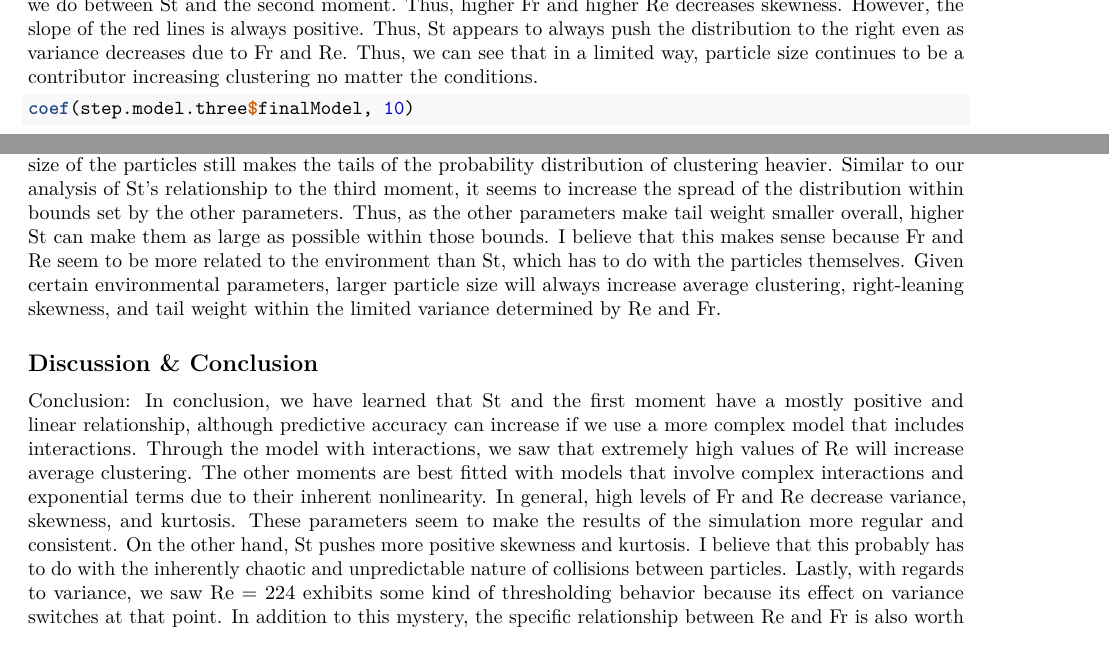
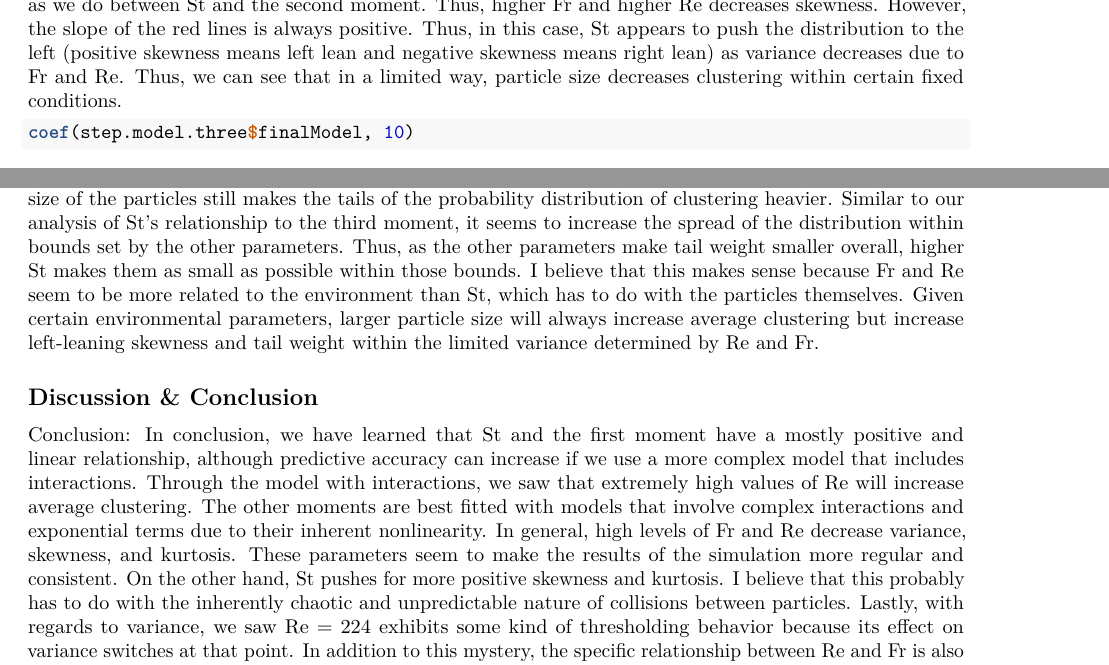
Before and after one commit to jeremiah-hodges/sta325-casestudy, an R Markdown document (CaseStudy.rmd): two parts of pages 84 and 86 of 88, joined at a grey line, cut so that both start at the same text. Rendered offline with R 4.5, knitr and Pandoc, then LaTeX, with nearby package versions; code that draws random numbers runs with fixed seeds of ours; some code elsewhere in the file could not run offline.

Commit message:
fixed one of my interpretations

````diff
--- a/CaseStudy.rmd
+++ b/CaseStudy.rmd
@@ -432,7 +432,7 @@ plot_model(model_3, type = "pred", terms = c("St", "TFr[-.84,-2.9,11.5]", "Re[90
 plot_model(model_3, type = "pred", terms = c("Re", "St[.05,.7,1.4]", "TFr[-.84,-2.9,11.5]"))
 ```
 Second plot:
-Once again, we see essentially the same relationship between St and the third moment as we do between St and the second moment. Thus, higher Fr and higher Re decreases skewness. However, the slope of the red lines is always positive. Thus, St appears to always push the distribution to the right even as variance decreases due to Fr and Re. Thus, we can see that in a limited way, particle size continues to be a contributor increasing clustering no matter the conditions.
+Once again, we see essentially the same relationship between St and the third moment as we do between St and the second moment. Thus, higher Fr and higher Re decreases skewness. However, the slope of the red lines is always positive. Thus, in this case, St appears to push the distribution to the left (positive skewness means left lean and negative skewness means right lean) as variance decreases due to Fr and Re. Thus, we can see that in a limited way, particle size decreases clustering within certain fixed conditions.
 
 ```{r}
 coef(step.model.three$finalModel, 10)
@@ -459,12 +459,12 @@ plot_model(model_4, type = "pred", terms = c("St", "TFr[-.84,-2.9,11.5]", "Re[90
 plot_model(model_4, type = "pred", terms = c("Re", "St[.05,.7,1.4]", "TFr[-.84,-2.9,11.5]"))
 ```
 Second plot series:
-The relationship between the predictors and kurtosis essentially seems identical to their relationship with skewness. Thus, Re = 398 plot is interesting because in this plot for the second moment, we saw the effects of all variables converge to zero. Thus, even as variance is not very effected, the size of the particles still makes the tails of the probability distribution of clustering heavier. Similar to our analysis of St's relationship to the third moment, it seems to increase the spread of the distribution within bounds set by the other parameters. Thus, as the other parameters make tail weight smaller overall, higher St can make them as large as possible within those bounds. I believe that this makes sense because Fr and Re seem to be more related to the environment than St, which has to do with the particles themselves. Given certain environmental parameters, larger particle size will always increase average clustering, right-leaning skewness, and tail weight within the limited variance determined by Re and Fr.
+The relationship between the predictors and kurtosis essentially seems identical to their relationship with skewness. Thus, Re = 398 plot is interesting because in this plot for the second moment, we saw the effects of all variables converge to zero. Thus, even as variance is not very effected, the size of the particles still makes the tails of the probability distribution of clustering heavier. Similar to our analysis of St's relationship to the third moment, it seems to increase the spread of the distribution within bounds set by the other parameters. Thus, as the other parameters make tail weight smaller overall, higher St makes them as small as possible within those bounds. I believe that this makes sense because Fr and Re seem to be more related to the environment than St, which has to do with the particles themselves. Given certain environmental parameters, larger particle size will always increase average clustering but increase left-leaning skewness and tail weight within the limited variance determined by Re and Fr.
 
 ## Discussion & Conclusion
 
 Conclusion:
-In conclusion, we have learned that St and the first moment have a mostly positive and linear relationship, although predictive accuracy can increase if we use a more complex model that includes interactions. Through the model with interactions, we saw that extremely high values of Re will increase average clustering. The other moments are best fitted with models that involve complex interactions and exponential terms due to their inherent nonlinearity. In general, high levels of Fr and Re decrease variance, skewness, and kurtosis. These parameters seem to make the results of the simulation more regular and consistent. On the other hand, St pushes more positive skewness and kurtosis. I believe that this probably has to do with the inherently chaotic and unpredictable nature of collisions between particles. Lastly, with regards to variance, we saw Re = 224 exhibits some kind of thresholding behavior because its effect on variance switches at that point. In addition to this mystery, the specific relationship between Re and Fr is also worth further consideration. Intuitively, as Fr increases I would expect clustering behavior to become more regular because high flow probably cuts short any particularly unusual behavior of particles. However, Re when combined with Fr also seems to concentrate the probability of clustering around the mean. Theoretically, I would expect Re to both increase mean clustering and lead to less predictable behavior. Perhaps our results mean that high levels of Re in fact leads to more clustering, albeit in very consistent ways.
+In conclusion, we have learned that St and the first moment have a mostly positive and linear relationship, although predictive accuracy can increase if we use a more complex model that includes interactions. Through the model with interactions, we saw that extremely high values of Re will increase average clustering. The other moments are best fitted with models that involve complex interactions and exponential terms due to their inherent nonlinearity. In general, high levels of Fr and Re decrease variance, skewness, and kurtosis. These parameters seem to make the results of the simulation more regular and consistent. On the other hand, St pushes for more positive skewness and kurtosis. I believe that this probably has to do with the inherently chaotic and unpredictable nature of collisions between particles. Lastly, with regards to variance, we saw Re = 224 exhibits some kind of thresholding behavior because its effect on variance switches at that point. In addition to this mystery, the specific relationship between Re and Fr is also worth further consideration. Intuitively, as Fr increases I would expect clustering behavior to become more regular because high flow probably cuts short any particularly unusual behavior of particles. However, Re when combined with Fr also seems to concentrate the probability of clustering around the mean. Theoretically, I would expect Re to both increase mean clustering and lead to less predictable behavior. Perhaps our results mean that high levels of Re in fact leads to more clustering, albeit in very consistent ways.
 
 ## References
 https://www.britannica.com/science/Reynolds-number
````
Also changed, not shown: CaseStudy.pdf.
